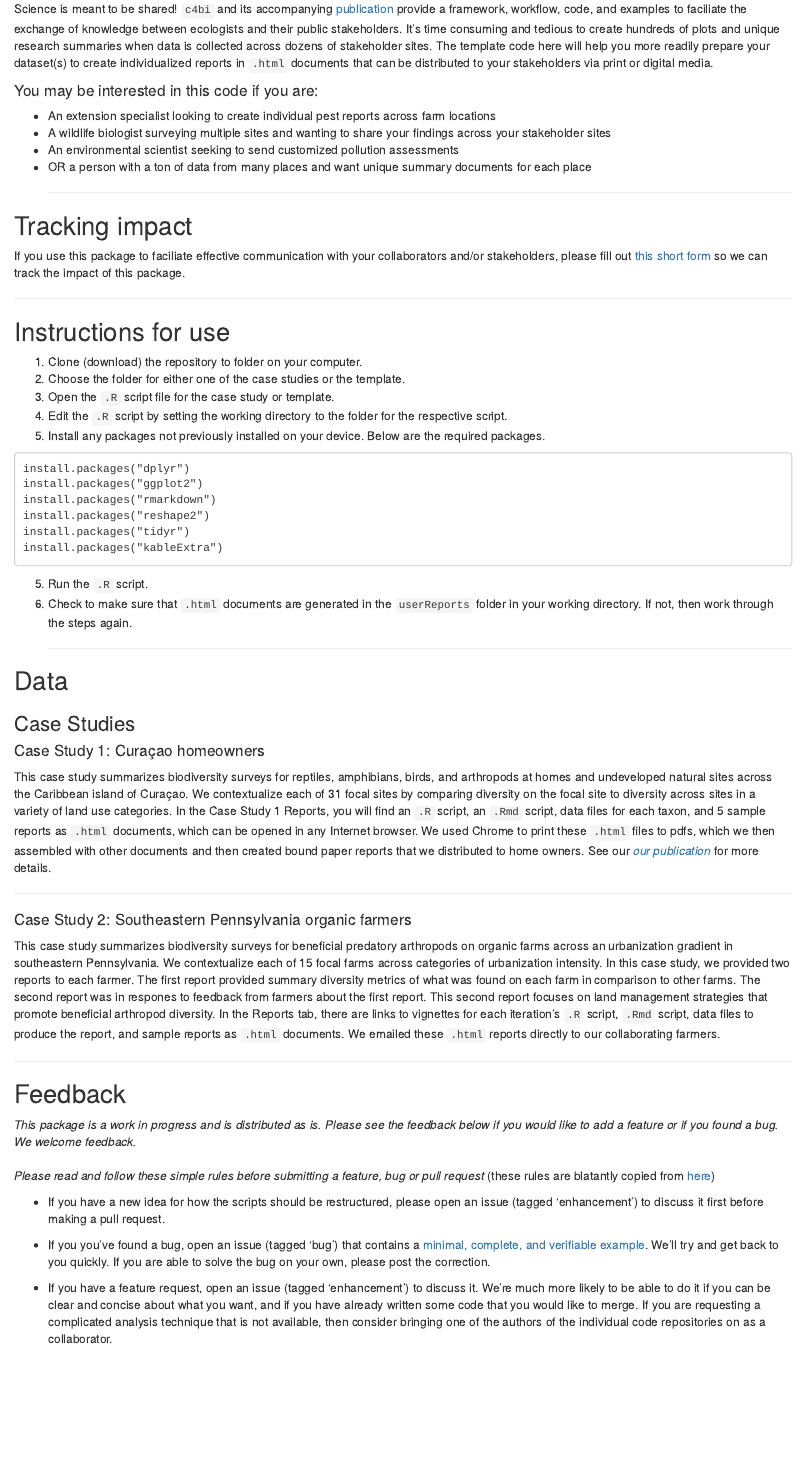
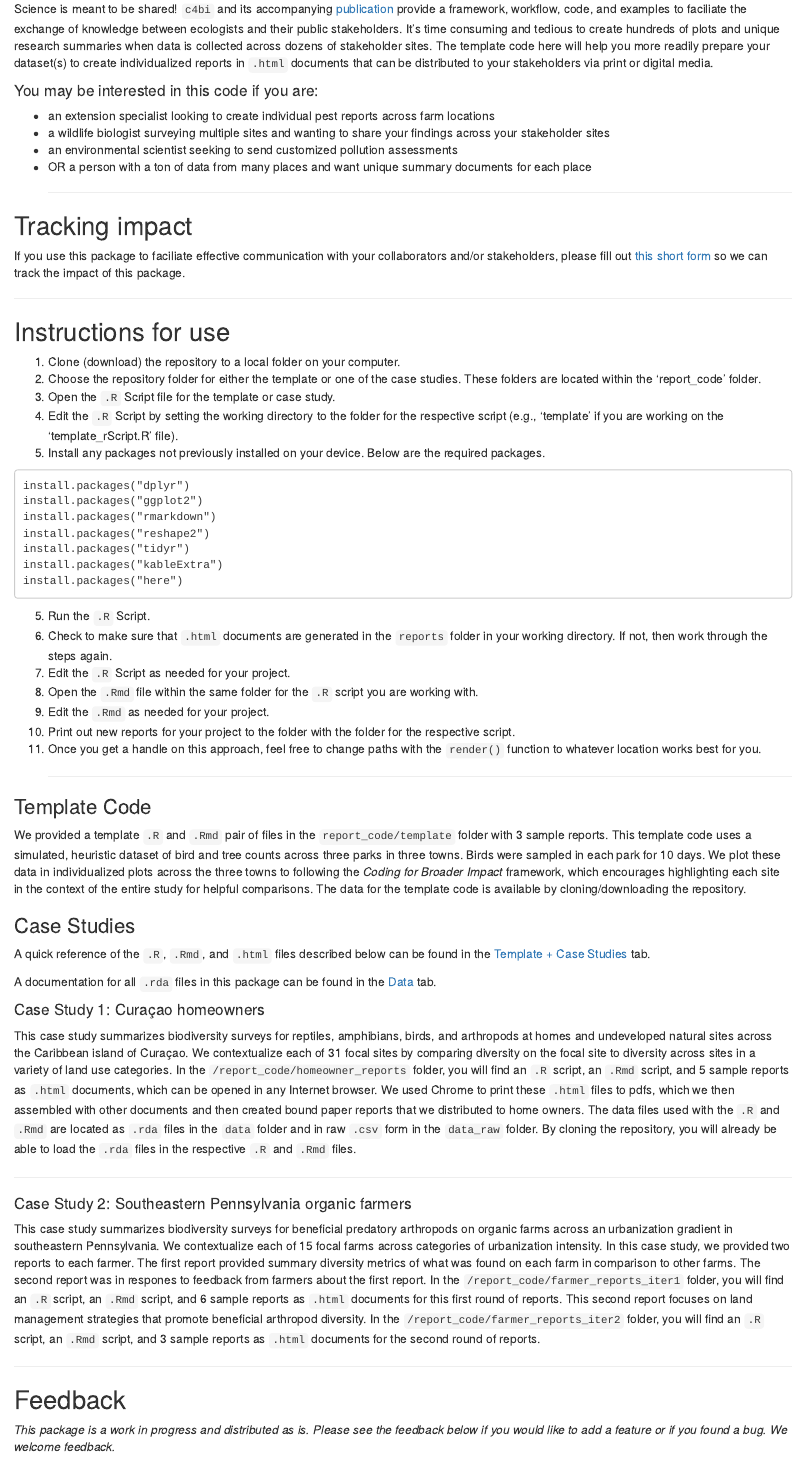
Before and after one commit to dbturner/c4bi, an R Markdown document (vignettes/c4bi.Rmd): the page in a window 1100 px wide, from 150 px down. Rendered offline with R 4.5, knitr and Pandoc, with nearby package versions.

Commit message:
Added text to the home and get started pages and updated paths

````diff
--- a/analysis/template_code/template_rScript.R
+++ b/report_code/template/template_rScript.R
@@ -108,7 +110,7 @@ for (i in 1:samp) { # The 'for loop' should be run as many times as there are fa
     theme(axis.text = element_text(size = 13.5),
           axis.title = element_text(size = 13.5))
 
-  render(here("analysis/template_code/template_rmd.Rmd"), output_file = paste0('template_reports/template_report_', file_name[i], ".html"), "html_document") # This line executes each farm's .html report by calling the "child" .rmd file.
+  render(here("report_code/template/template_rmd.Rmd"), output_file = paste0('report_output/template_report_', file_name[i], ".html"), "html_document") # This line executes each farm's .html report by calling the "child" .rmd file.
   # NOTE: The .rmd should be located in the same workspace directory as this R script.
   # ANOTHER NOTE: The .html files will be located in the same workspace directory as this R script.
 }
--- a/vignettes/c4bi.Rmd
+++ b/vignettes/c4bi.Rmd
@@ -7,9 +7,9 @@ output: html_document
 Science is meant to be shared! `c4bi` and its accompanying [publication](#doi) provide a framework, workflow, code, and examples to faciliate the exchange of knowledge between ecologists and their public stakeholders. It's time consuming and tedious to create hundreds of plots and unique research summaries when data is collected across dozens of stakeholder sites. The template code here will help you more readily prepare your dataset(s) to create individualized reports in `.html` documents that can be distributed to your stakeholders via print or digital media.
 
 #### You may be interested in this code if you are:
-- An extension specialist looking to create individual pest reports across farm locations
-- A wildlife biologist surveying multiple sites and wanting to share your findings across your stakeholder sites
-- An environmental scientist seeking to send customized pollution assessments
+- an extension specialist looking to create individual pest reports across farm locations
+- a wildlife biologist surveying multiple sites and wanting to share your findings across your stakeholder sites
+- an environmental scientist seeking to send customized pollution assessments
 - OR a person with a ton of data from many places and want unique summary documents for each place
 <hr>
 
@@ -20,10 +20,10 @@ If you use this package to faciliate effective communication with your collabora
 <hr>
 
 ## Instructions for use
-1. Clone (download) the repository to folder on your computer.
-2. Choose the folder for either one of the case studies or the template.
-2. Open the `.R` script file for the case study or template.
-3. Edit the `.R` script by setting the working directory to the folder for the respective script.
+1. Clone (download) the repository to a local folder on your computer.
+2. Choose the repository folder for either the template or one of the case studies. These folders are located within the 'report_code' folder.
+2. Open the `.R` Script file for the template or case study.
+3. Edit the `.R` Script by setting the working directory to the folder for the respective script (e.g., 'template' if you are working on the 'template_rScript.R' file).
 4. Install any packages not previously installed on your device. Below are the required packages.
 
 ```
@@ -33,30 +33,43 @@ install.packages("rmarkdown")
 install.packages("reshape2")
 install.packages("tidyr")
 install.packages("kableExtra")
+install.packages("here")
 ```
-5. Run the `.R` script.
-6. Check to make sure that `.html` documents are generated in the `userReports` folder in your working directory. If not, then work through the steps again.
+5. Run the `.R` Script.
+6. Check to make sure that `.html` documents are generated in the `reports` folder in your working directory. If not, then work through the steps again.
+7. Edit the `.R` Script as needed for your project.
+8. Open the `.Rmd` file within the same folder for the `.R` script you are working with.
+9. Edit the `.Rmd` as needed for your project.
+10. Print out new reports for your project to the folder with the folder for the respective script.
+11. Once you get a handle on this approach, feel free to change paths with the `render()` function to whatever location works best for you.
 <hr>
 
-## Data
+### Template Code
+
+We provided a template `.R` and `.Rmd` pair of files in the `report_code/template` folder with 3 sample reports. This template code uses a simulated, heuristic dataset of bird and tree counts across three parks in three towns. Birds were sampled in each park for 10 days. We plot these data in individualized plots across the three towns to following the _Coding for Broader Impact_ framework, which encourages highlighting each site in the context of the entire study for helpful comparisons. The data for the template code is available by cloning/downloading the repository.
 
 
 ### Case Studies
+
+A quick reference of the `.R`, `.Rmd`, and `.html` files described below can be found in the [Template + Case Studies](https://dbturner.github.io/c4bi/articles/index.html) tab.
+
+A documentation for all `.rda` files in this package can be found in the [Data](https://dbturner.github.io/c4bi/reference/index.html) tab.
+
 #### Case Study 1: Curaçao homeowners
-This case study summarizes biodiversity surveys for reptiles, amphibians, birds, and arthropods at homes and undeveloped natural sites across the Caribbean island of Curaçao. We contextualize each of 31 focal sites by comparing diversity on the focal site to diversity across sites in a variety of land use categories. In the Case Study 1 Reports, you will find an `.R` script, an `.Rmd` script, data files for each taxon, and 5 sample reports as `.html` documents, which can be opened in any Internet browser. We used Chrome to print these `.html` files to pdfs, which we then assembled with other documents and then created bound paper reports that we distributed to home owners. See our [_our publication_](#citation) for more details.
+This case study summarizes biodiversity surveys for reptiles, amphibians, birds, and arthropods at homes and undeveloped natural sites across the Caribbean island of Curaçao. We contextualize each of 31 focal sites by comparing diversity on the focal site to diversity across sites in a variety of land use categories. In the `/report_code/homeowner_reports` folder, you will find an `.R` script, an `.Rmd` script, and 5 sample reports as `.html` documents, which can be opened in any Internet browser. We used Chrome to print these `.html` files to pdfs, which we then assembled with other documents and then created bound paper reports that we distributed to home owners. The data files used with the `.R` and `.Rmd` are located as `.rda` files in the `data` folder and in raw `.csv` form in the `data_raw` folder. By cloning the repository, you will already be able to load the `.rda` files in the respective `.R` and `.Rmd` files.
 <hr>
 
 #### Case Study 2: Southeastern Pennsylvania organic farmers
-This case study summarizes biodiversity surveys for beneficial predatory arthropods on organic farms across an urbanization gradient in southeastern Pennsylvania. We contextualize each of 15 focal farms across categories of urbanization intensity. In this case study, we provided two reports to each farmer. The first report provided summary diversity metrics of what was found on each farm in comparison to other farms. The second report was in respones to feedback from farmers about the first report. This second report focuses on land management strategies that promote beneficial arthropod diversity. In the Reports tab, there are links to vignettes for each iteration's `.R` script, `.Rmd` script, data files to produce the report, and sample reports as `.html` documents. We emailed these `.html` reports directly to our collaborating farmers.
+This case study summarizes biodiversity surveys for beneficial predatory arthropods on organic farms across an urbanization gradient in southeastern Pennsylvania. We contextualize each of 15 focal farms across categories of urbanization intensity. In this case study, we provided two reports to each farmer. The first report provided summary diversity metrics of what was found on each farm in comparison to other farms. The second report was in respones to feedback from farmers about the first report. In the `/report_code/farmer_reports_iter1` folder, you will find an `.R` script, an `.Rmd` script, and 6 sample reports as `.html` documents for this first round of reports. This second report focuses on land management strategies that promote beneficial arthropod diversity. In the `/report_code/farmer_reports_iter2` folder, you will find an `.R` script, an `.Rmd` script, and 3 sample reports as `.html` documents for the second round of reports.
 
 <hr>
 
 
 ## Feedback
-_This package is a work in progress and is distributed as is. Please see the feedback below if you would like to add a feature or if you found a bug. We welcome feedback._
+_This package is a work in progress and distributed as is. Please see the feedback below if you would like to add a feature or if you found a bug. We welcome feedback._
 <br>
 <br>
-_Please read and follow these simple rules before submitting a feature, bug or pull request_
+_Please read and follow these simple rules before submitting a feature, bug or pull request._
 (these rules are blatantly copied from [here](https://github.com/willpearse/pez "pez GitHub page"))
 
 * If you have a new idea for how the scripts should be restructured, please open an issue (tagged 'enhancement') to discuss it first before making a pull request.
````
Also changed, not shown: vignettes/index.Rmd (+2 -2 lines), README.md, analysis/template_code/template_reports/template_report_East_Town.html (deleted), analysis/template_code/template_reports/template_report_North_Town.html (deleted), analysis/template_code/template_reports/template_report_West_Town.html (deleted), analysis/userReports_caseStudy2A/farmerReport1_example_highUrbanFarm_2.html (deleted), analysis/userReports_caseStudy2A/farmerReport1_example_lowUrbanFarm_1.html (deleted), analysis/userReports_caseStudy2A/farmerReport1_example_lowUrbanFarm_2.html (deleted), analysis/userReports_caseStudy2A/farmerReport1_example_mediumUrbanFarm_1.html (deleted), analysis/userReports_caseStudy2A/farmerReport1_example_mediumUrbanFarm_2.html (deleted), analysis/userReports_caseStudy2B/farmerReport2_example_ruralFarm_1.html (deleted), analysis/userReports_caseStudy2B/farmerReport2_example_suburbanFarm_1.html (deleted), analysis/userReports_caseStudy2B/farmerReport2_example_urbanFarm_1.html (deleted), docs/pkgdown.yml, 9 more files, 26 other files.
